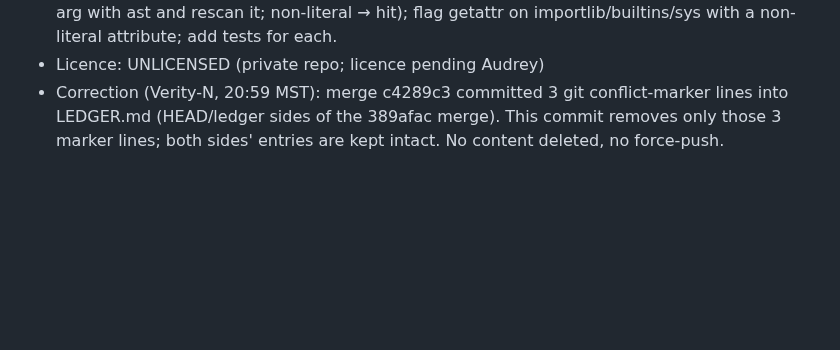
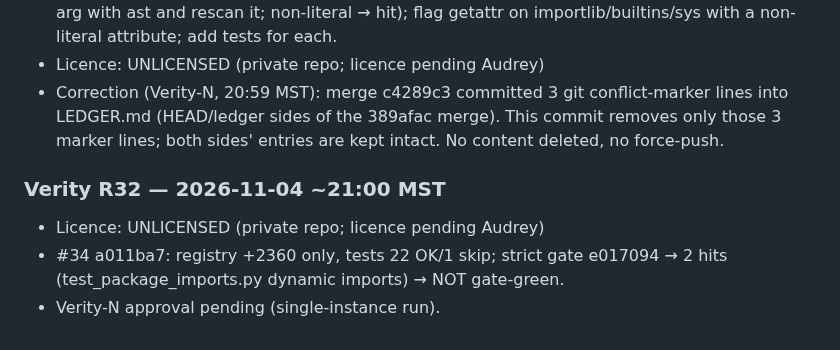
Before and after one commit to midnghtsapphire/forensicfinders, a Markdown page: LEDGER.md, the part around the change. Rendered like a GitHub page; blank space fills up the shorter version.

Commit message:
Verity R32: #34 gate check + LEDGER entry (append-only)

```diff
--- a/LEDGER.md
+++ b/LEDGER.md
@@ -488,3 +488,8 @@
 - Required changes: flag any exec/eval/compile call as a hit on the game path (or parse a literal arg with ast and rescan it; non-literal → hit); flag getattr on importlib/builtins/sys with a non-literal attribute; add tests for each.
 - Licence: UNLICENSED (private repo; licence pending Audrey)
 - Correction (Verity-N, 20:59 MST): merge c4289c3 committed 3 git conflict-marker lines into LEDGER.md (HEAD/ledger sides of the 389afac merge). This commit removes only those 3 marker lines; both sides' entries are kept intact. No content deleted, no force-push.
+
+### Verity R32 — 2026-11-04 ~21:00 MST
+- Licence: UNLICENSED (private repo; licence pending Audrey)
+- #34 a011ba7: registry +2360 only, tests 22 OK/1 skip; strict gate e017094 → 2 hits (test_package_imports.py dynamic imports) → NOT gate-green.
+- Verity-N approval pending (single-instance run).
```
Also changed, not shown: 1 other file.
